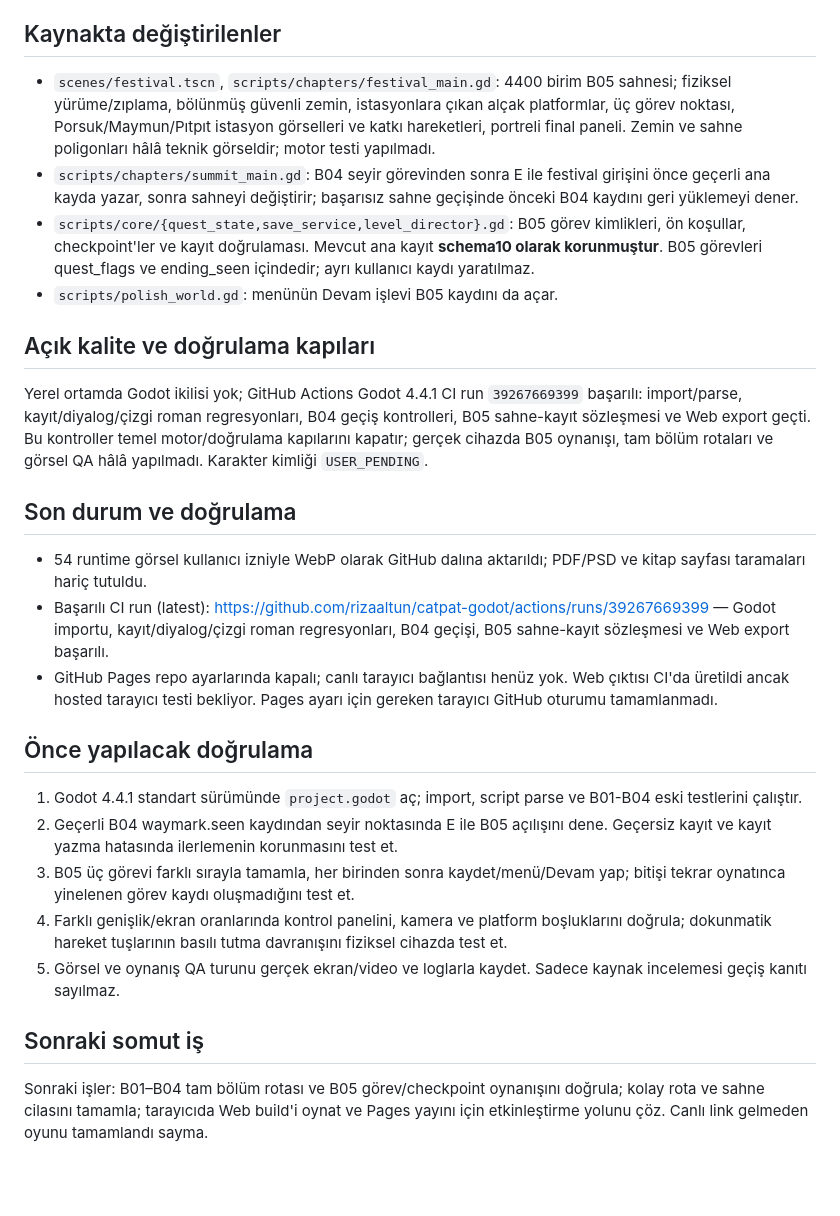
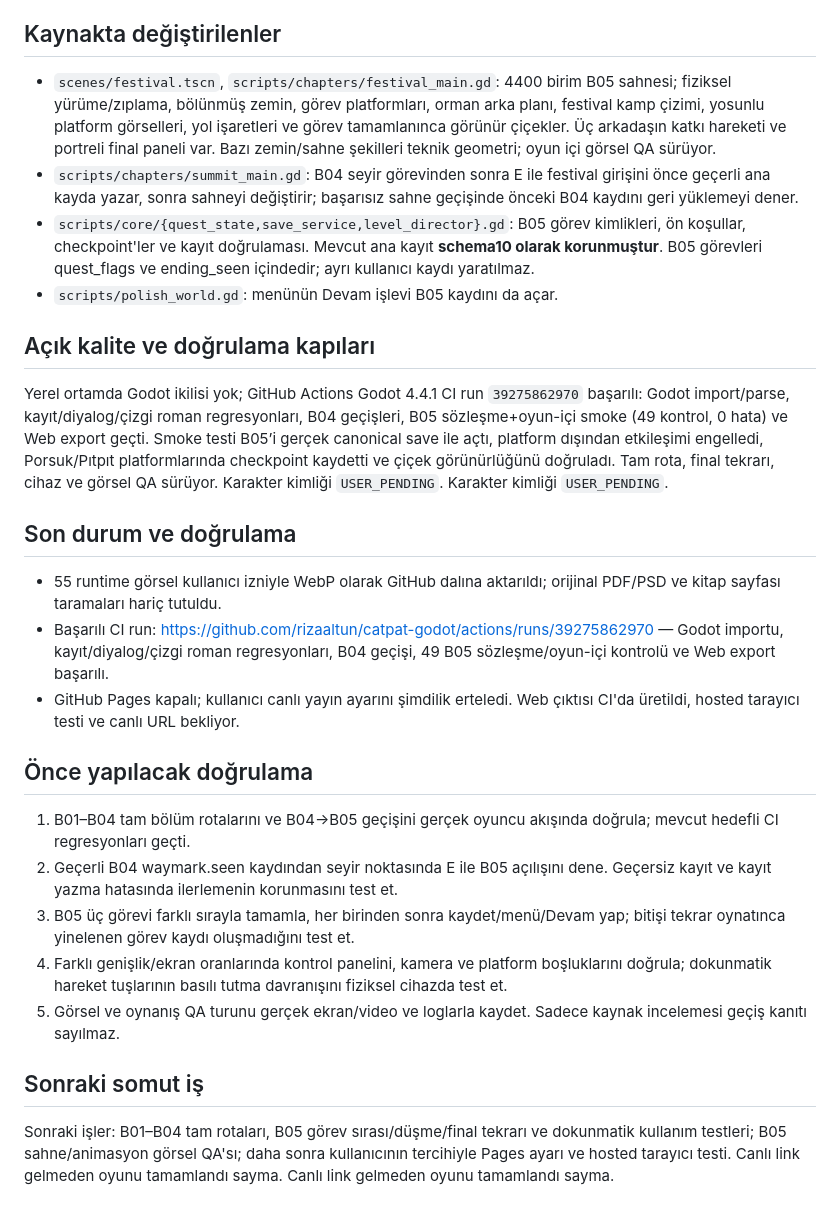
Before and after one commit to rizaaltun/catpat-godot, a Markdown page: production/CURRENT.md, the part around the change. Rendered like a GitHub page; blank space fills up the shorter version.

Commit message:
docs: update B05 test and visual progress

```diff
--- a/production/CURRENT.md
+++ b/production/CURRENT.md
@@ -4,24 +4,24 @@
 
 ## Kaynakta değiştirilenler
 
-- `scenes/festival.tscn`, `scripts/chapters/festival_main.gd`: 4400 birim B05 sahnesi; fiziksel yürüme/zıplama, bölünmüş güvenli zemin, istasyonlara çıkan alçak platformlar, üç görev noktası, Porsuk/Maymun/Pıtpıt istasyon görselleri ve katkı hareketleri, portreli final paneli. Zemin ve sahne poligonları hâlâ teknik görseldir; motor testi yapılmadı.
+- `scenes/festival.tscn`, `scripts/chapters/festival_main.gd`: 4400 birim B05 sahnesi; fiziksel yürüme/zıplama, bölünmüş zemin, görev platformları, orman arka planı, festival kamp çizimi, yosunlu platform görselleri, yol işaretleri ve görev tamamlanınca görünür çiçekler. Üç arkadaşın katkı hareketi ve portreli final paneli var. Bazı zemin/sahne şekilleri teknik geometri; oyun içi görsel QA sürüyor.
 - `scripts/chapters/summit_main.gd`: B04 seyir görevinden sonra E ile festival girişini önce geçerli ana kayda yazar, sonra sahneyi değiştirir; başarısız sahne geçişinde önceki B04 kaydını geri yüklemeyi dener.
 - `scripts/core/{quest_state,save_service,level_director}.gd`: B05 görev kimlikleri, ön koşullar, checkpoint'ler ve kayıt doğrulaması. Mevcut ana kayıt **schema10 olarak korunmuştur**. B05 görevleri quest_flags ve ending_seen içindedir; ayrı kullanıcı kaydı yaratılmaz.
 - `scripts/polish_world.gd`: menünün Devam işlevi B05 kaydını da açar.
 
 ## Açık kalite ve doğrulama kapıları
 
-Yerel ortamda Godot ikilisi yok; GitHub Actions Godot 4.4.1 CI run `39267669399` başarılı: import/parse, kayıt/diyalog/çizgi roman regresyonları, B04 geçiş kontrolleri, B05 sahne-kayıt sözleşmesi ve Web export geçti. Bu kontroller temel motor/doğrulama kapılarını kapatır; gerçek cihazda B05 oynanışı, tam bölüm rotaları ve görsel QA hâlâ yapılmadı. Karakter kimliği `USER_PENDING`.
+Yerel ortamda Godot ikilisi yok; GitHub Actions Godot 4.4.1 CI run `39275862970` başarılı: Godot import/parse, kayıt/diyalog/çizgi roman regresyonları, B04 geçişleri, B05 sözleşme+oyun-içi smoke (49 kontrol, 0 hata) ve Web export geçti. Smoke testi B05’i gerçek canonical save ile açtı, platform dışından etkileşimi engelledi, Porsuk/Pıtpıt platformlarında checkpoint kaydetti ve çiçek görünürlüğünü doğruladı. Tam rota, final tekrarı, cihaz ve görsel QA sürüyor. Karakter kimliği `USER_PENDING`. Karakter kimliği `USER_PENDING`.
 
 ## Son durum ve doğrulama
 
-- 54 runtime görsel kullanıcı izniyle WebP olarak GitHub dalına aktarıldı; PDF/PSD ve kitap sayfası taramaları hariç tutuldu.
-- Başarılı CI run (latest): https://github.com/rizaaltun/catpat-godot/actions/runs/39267669399 — Godot importu, kayıt/diyalog/çizgi roman regresyonları, B04 geçişi, B05 sahne-kayıt sözleşmesi ve Web export başarılı.
-- GitHub Pages repo ayarlarında kapalı; canlı tarayıcı bağlantısı henüz yok. Web çıktısı CI'da üretildi ancak hosted tarayıcı testi bekliyor. Pages ayarı için gereken tarayıcı GitHub oturumu tamamlanmadı.
+- 55 runtime görsel kullanıcı izniyle WebP olarak GitHub dalına aktarıldı; orijinal PDF/PSD ve kitap sayfası taramaları hariç tutuldu.
+- Başarılı CI run: https://github.com/rizaaltun/catpat-godot/actions/runs/39275862970 — Godot importu, kayıt/diyalog/çizgi roman regresyonları, B04 geçişi, 49 B05 sözleşme/oyun-içi kontrolü ve Web export başarılı.
+- GitHub Pages kapalı; kullanıcı canlı yayın ayarını şimdilik erteledi. Web çıktısı CI'da üretildi, hosted tarayıcı testi ve canlı URL bekliyor.
 
 ## Önce yapılacak doğrulama
 
-1. Godot 4.4.1 standart sürümünde `project.godot` aç; import, script parse ve B01-B04 eski testlerini çalıştır.
+1. B01–B04 tam bölüm rotalarını ve B04→B05 geçişini gerçek oyuncu akışında doğrula; mevcut hedefli CI regresyonları geçti.
 2. Geçerli B04 waymark.seen kaydından seyir noktasında E ile B05 açılışını dene. Geçersiz kayıt ve kayıt yazma hatasında ilerlemenin korunmasını test et.
 3. B05 üç görevi farklı sırayla tamamla, her birinden sonra kaydet/menü/Devam yap; bitişi tekrar oynatınca yinelenen görev kaydı oluşmadığını test et.
 4. Farklı genişlik/ekran oranlarında kontrol panelini, kamera ve platform boşluklarını doğrula; dokunmatik hareket tuşlarının basılı tutma davranışını fiziksel cihazda test et.
@@ -29,4 +29,4 @@ Yerel ortamda Godot ikilisi yok; GitHub Actions Godot 4.4.1 CI run `39267669399`
 
 ## Sonraki somut iş
 
-Sonraki işler: B01–B04 tam bölüm rotası ve B05 görev/checkpoint oynanışını doğrula; kolay rota ve sahne cilasını tamamla; tarayıcıda Web build'i oynat ve Pages yayını için etkinleştirme yolunu çöz. Canlı link gelmeden oyunu tamamlandı sayma.
+Sonraki işler: B01–B04 tam rotaları, B05 görev sırası/düşme/final tekrarı ve dokunmatik kullanım testleri; B05 sahne/animasyon görsel QA'sı; daha sonra kullanıcının tercihiyle Pages ayarı ve hosted tarayıcı testi. Canlı link gelmeden oyunu tamamlandı sayma. Canlı link gelmeden oyunu tamamlandı sayma.
```
